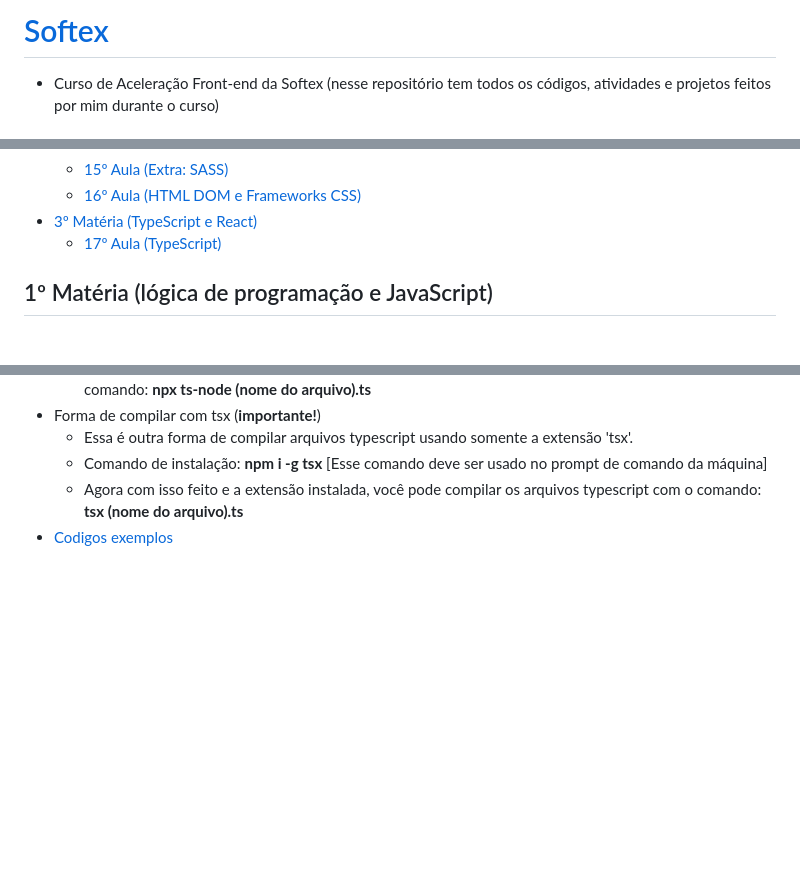
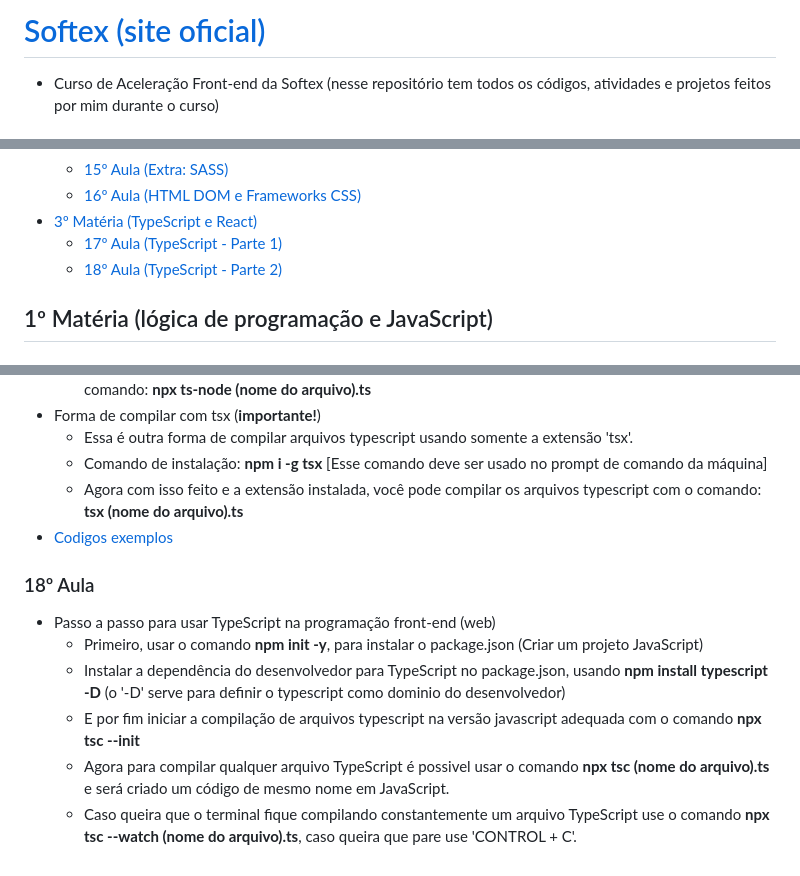
Before and after one commit to GabPSant/Softex, a Markdown page: README.md, 3 parts joined by grey strips. GitHub-like rendering; blank space fills up the shorter version.

Commit message:
Adições aos comandos TypeScript

```diff
--- a/README.md
+++ b/README.md
@@ -1,4 +1,4 @@
-# [Softex](https://softex.br/)
+# [Softex (site oficial)](https://softex.br/)
 
 - Curso de Aceleração Front-end da Softex (nesse repositório tem todos os códigos, atividades e projetos feitos por mim durante o curso)
 
@@ -23,7 +23,8 @@
   - [15º Aula (Extra: SASS)](#15º-aula)
   - [16º Aula (HTML DOM e Frameworks CSS)](#16º-aula)
 - [3º Matéria (TypeScript e React)](#3º-matéria-typescript-e-react)
-  - [17º Aula (TypeScript)](#17º-aula)
+  - [17º Aula (TypeScript - Parte 1)](#17º-aula)
+  - [18º Aula (TypeScript - Parte 2)](#18º-aula)
 
 ## 1º Matéria (lógica de programação e JavaScript)
 
@@ -447,3 +448,12 @@ console.log(`${macaco} usar crase ao inves de aspas duplas``)
   - Comando de instalação: **npm i -g tsx** [Esse comando deve ser usado no prompt de comando da máquina]
   - Agora com isso feito e a extensão instalada, você pode compilar os arquivos typescript com o comando: **tsx (nome do arquivo).ts**
 - [Codigos exemplos](codigos-exemplo/typescript/)
+
+### 18º Aula
+
+- Passo a passo para usar TypeScript na programação front-end (web)
+  - Primeiro, usar o comando **npm init -y**, para instalar o package.json (Criar um projeto JavaScript)
+  - Instalar a dependência do desenvolvedor para TypeScript no package.json, usando **npm install typescript -D** (o '-D' serve para definir o typescript como dominio do desenvolvedor)
+  - E por fim iniciar a compilação de arquivos typescript na versão javascript adequada com o comando **npx tsc --init**
+  - Agora para compilar qualquer arquivo TypeScript é possivel usar o comando **npx tsc (nome do arquivo).ts** e será criado um código de mesmo nome em JavaScript.
+  - Caso queira que o terminal fique compilando constantemente um arquivo TypeScript use o comando **npx tsc --watch (nome do arquivo).ts**, caso queira que pare use 'CONTROL + C'.
```
